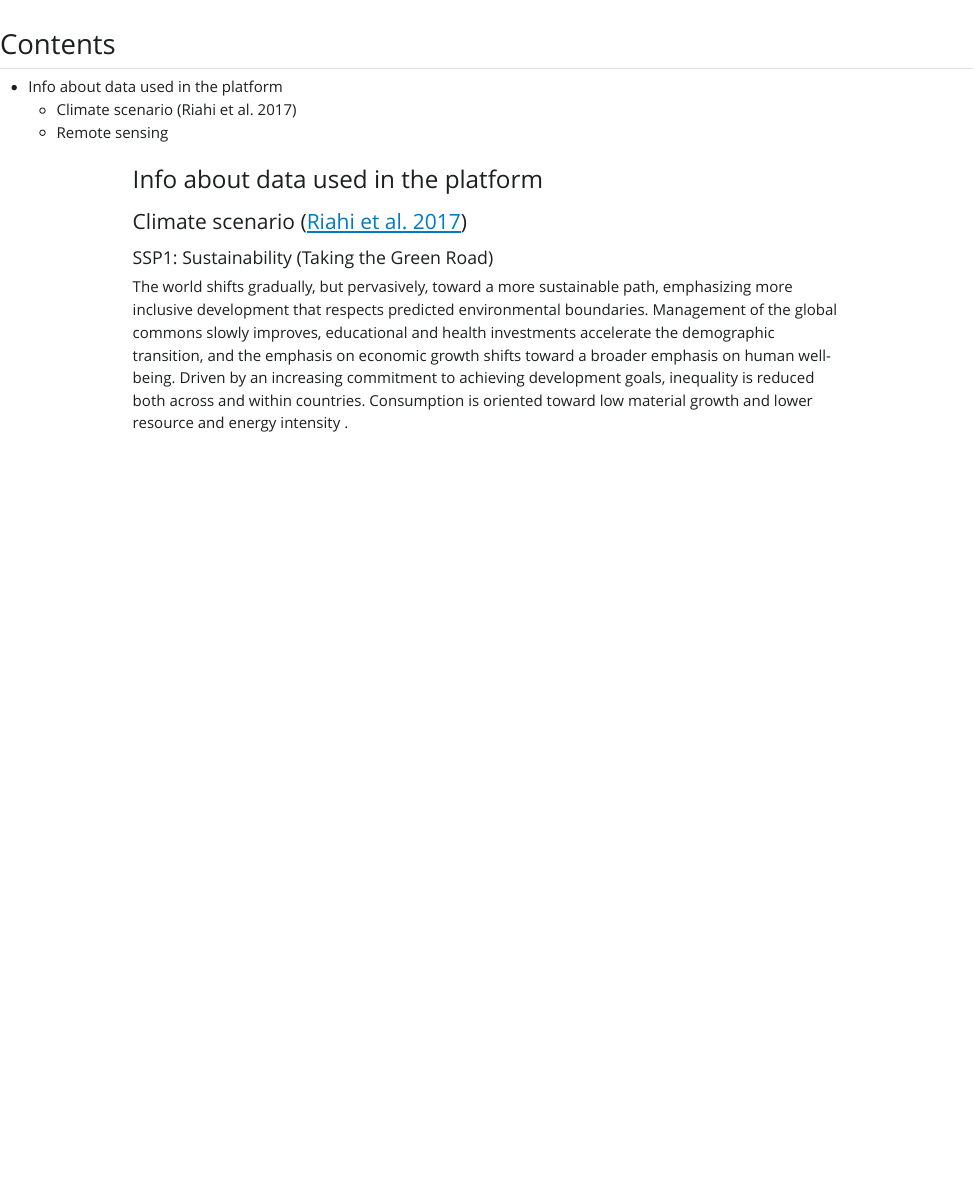
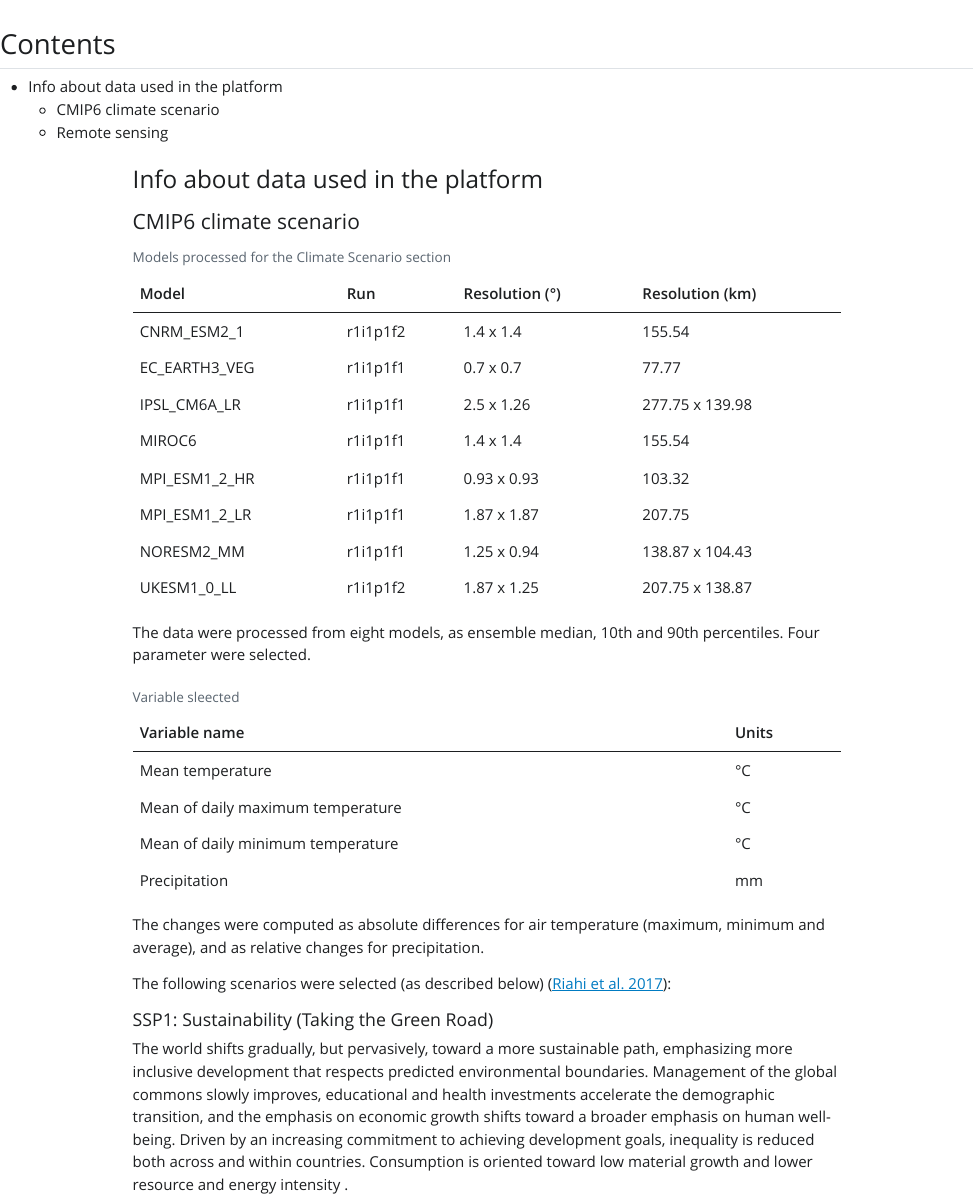
Before and after one commit to alexdum/restore4live, a Quarto document (www/html/about.qmd): the page in a window 1100 px wide, from its top. The pictures show the output file www/html/about.html that the author committed with the source, opened offline; Quarto's library style sheets are replaced by a plain one without menus.

Commit message:
update scneario info

```diff
--- a/www/html/about.qmd
+++ b/www/html/about.qmd
@@ -5,13 +5,42 @@ format:
     toc-depth: 4
     toc-location: left
     toc-title: "Contents"
-
     code-fold: true
 bibliography: references.bib
 ---
 
 ### Info about data used in the platform
-#### Climate scenario [@riahi2017a]
+
+#### CMIP6 climate scenario
+
+
+
+| Model         | Run      | Resolution (°) | Resolution (km) |
+|:--------------|:---------|:---------------|:----------------|
+| CNRM_ESM2_1   | r1i1p1f2 | 1.4 x 1.4      | 155.54          |
+| EC_EARTH3_VEG | r1i1p1f1 | 0.7 x 0.7      | 77.77           |
+| IPSL_CM6A_LR  | r1i1p1f1 | 2.5 x 1.26     | 277.75 x 139.98 |
+| MIROC6        | r1i1p1f1 | 1.4 x 1.4      | 155.54          |
+| MPI_ESM1_2_HR | r1i1p1f1 | 0.93 x 0.93    | 103.32          |
+| MPI_ESM1_2_LR | r1i1p1f1 | 1.87 x 1.87    | 207.75          |
+| NORESM2_MM    | r1i1p1f1 | 1.25 x 0.94    | 138.87 x 104.43 |
+| UKESM1_0_LL   | r1i1p1f2 | 1.87 x 1.25    | 207.75 x 138.87 |
+
+: Models processed for the Climate Scenario section {.striped .hover #tbl-cap-location: top}
+
+The data were processed from eight models, as ensemble median, 10th and 90th percentiles. Four parameter were selected.
+
+| Variable name  | Units   |
+|:--------------|:---------|
+|Mean temperature|°C|
+|Mean of daily maximum temperature|°C|
+|Mean of daily minimum temperature|°C|
+|Precipitation|mm|
+: Variable sleected {.striped .hover #tbl-cap-location: top}
+
+The changes were computed as absolute differences for air temperature (maximum, minimum and average), and as relative changes for precipitation.
+
+The following scenarios were selected (as described below) [@riahi2017a]:
 
 ##### SSP1: Sustainability (Taking the Green Road)
 
```
Also changed, not shown: www/html/about.html.
